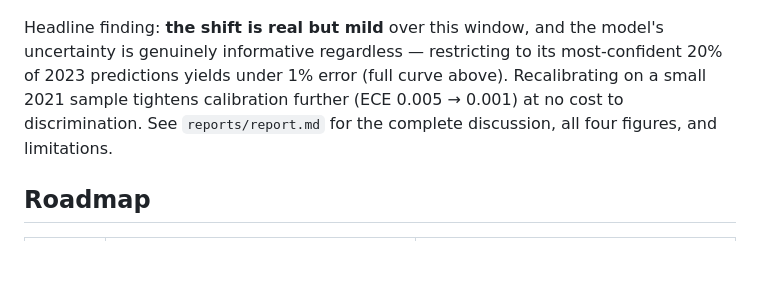
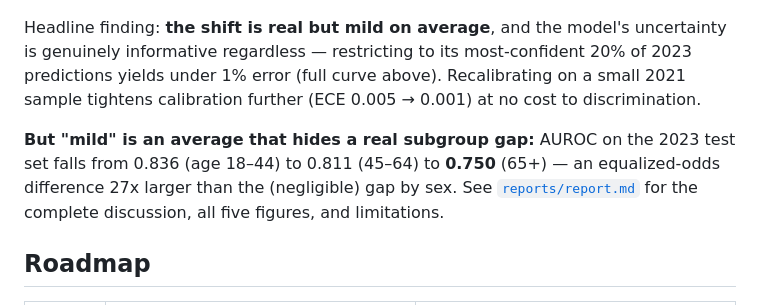
Before and after one commit to Eddiegah/reliable-ml-distribution-shift, a Markdown page: README.md, the part around the change. Rendered like a GitHub page; blank space fills up the shorter version.

```diff
--- a/README.md
+++ b/README.md
@@ -94,12 +94,17 @@ of actually running on the hardware.
 
 ![Risk-coverage curve](reports/figures/risk_coverage_curve.png)
 
-Headline finding: **the shift is real but mild** over this window, and the
+Headline finding: **the shift is real but mild on average**, and the
 model's uncertainty is genuinely informative regardless — restricting to its
 most-confident 20% of 2023 predictions yields under 1% error (full curve
 above). Recalibrating on a small 2021 sample tightens calibration further
-(ECE 0.005 → 0.001) at no cost to discrimination. See `reports/report.md`
-for the complete discussion, all four figures, and limitations.
+(ECE 0.005 → 0.001) at no cost to discrimination.
+
+**But "mild" is an average that hides a real subgroup gap:** AUROC on the
+2023 test set falls from 0.836 (age 18–44) to 0.811 (45–64) to **0.750**
+(65+) — an equalized-odds difference 27x larger than the (negligible) gap by
+sex. See [`reports/report.md`](reports/report.md) for the complete
+discussion, all five figures, and limitations.
 
 ## Roadmap
 
```
Also changed, not shown: reports/report.md (+7 -1 lines), reports/figures/subgroup_auroc.png (added), 6 other files.
